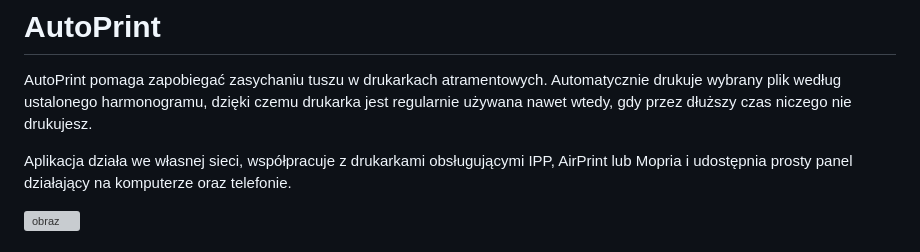
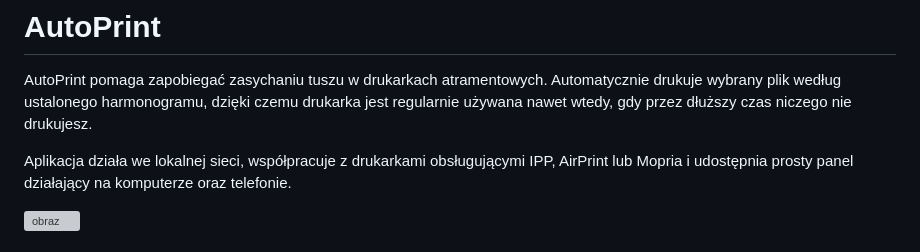
Before and after one commit to Qjuba/auto-print-docker, a Markdown page: README.md, the part around the change. Rendered like a GitHub page; grey boxes are pictures that could not be loaded.

Commit message:
Clarify application network operation and UI features
Updated description to clarify network operation and added mention of a user interface for both computer and phone.

```diff
--- a/README.md
+++ b/README.md
@@ -4,7 +4,7 @@ AutoPrint pomaga zapobiegać zasychaniu tuszu w drukarkach atramentowych. Automa
 wybrany plik według ustalonego harmonogramu, dzięki czemu drukarka jest regularnie używana nawet
 wtedy, gdy przez dłuższy czas niczego nie drukujesz.
 
-Aplikacja działa we własnej sieci, współpracuje z drukarkami obsługującymi IPP, AirPrint lub Mopria
+Aplikacja działa we lokalnej sieci, współpracuje z drukarkami obsługującymi IPP, AirPrint lub Mopria
 i udostępnia prosty panel działający na komputerze oraz telefonie.
 
 <img width="1269" height="748" alt="obraz" src="https://github.com/user-attachments/assets/d9b6b679-ff2b-478a-be97-bb05e26a9018" />
```
